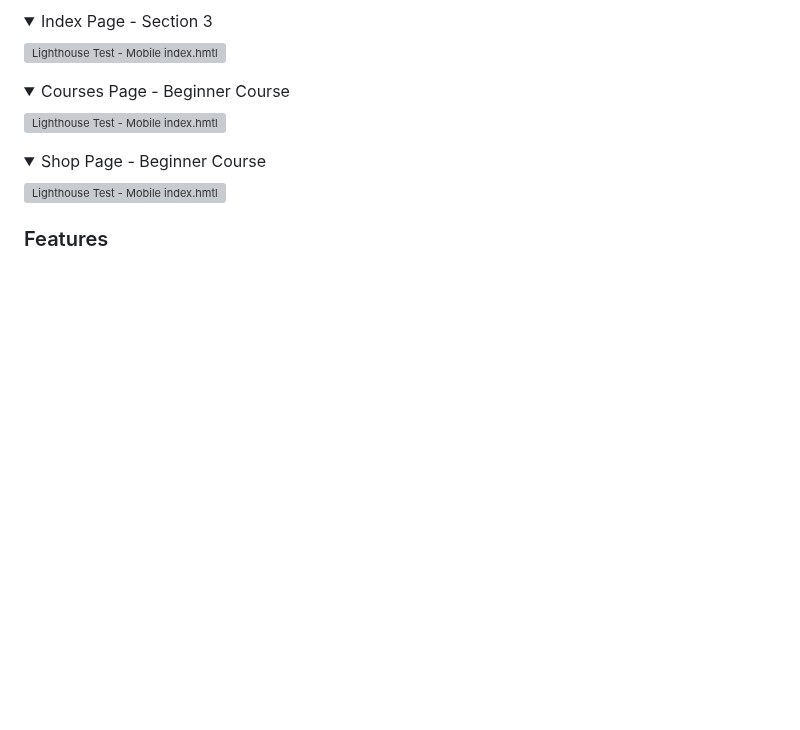
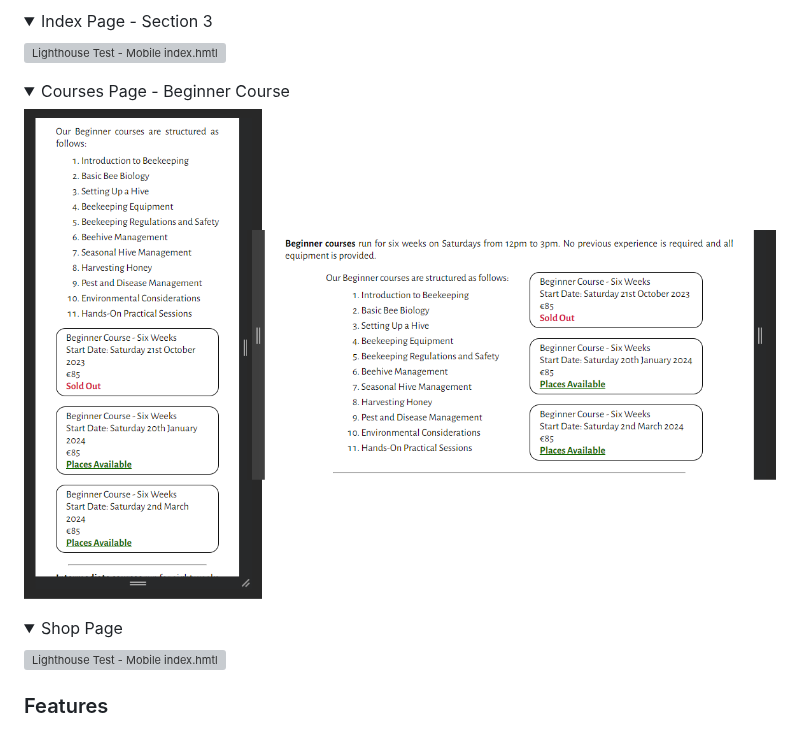
Before and after one commit to simonhw/beekeeping, a Markdown page: README.md, the part around the change. Drawn GitHub-style; folded sections open; blank space fills up the shorter version; grey boxes are pictures that could not be loaded.

Commit message:
Doc: Correct typos in responsiveness section.

```diff
--- a/README.md
+++ b/README.md
@@ -100,11 +100,11 @@ Based on the wireframes, I decided that where on mobile the elements should be a
 
 <details><summary>Courses Page - Beginner Course</summary>
 
-![Lighthouse Test - Mobile index.hmtl](assets/images/readme/responsive-2.png)
+![Lighthouse Test - Mobile index.hmtl](assets/images/readme/responsive-3.png)
 
 </details>
 
-<details><summary>Shop Page - Beginner Course</summary>
+<details><summary>Shop Page</summary>
 
 ![Lighthouse Test - Mobile index.hmtl](assets/images/readme/responsive-4.png)
 
```
